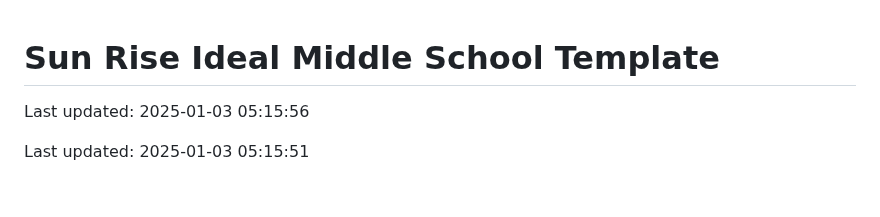
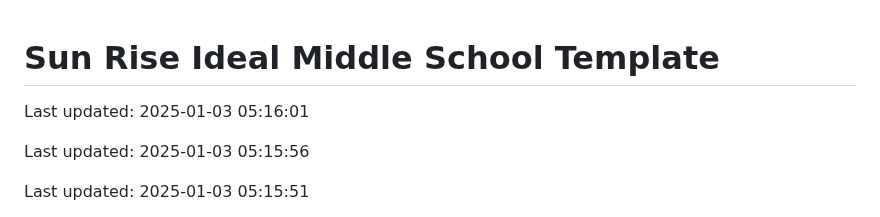
Before and after one commit to Codewithhaider29/Sun-Rise-Ideal-Middle-School, a Markdown page: README.md, the part around the change. Drawn GitHub-style; blank space fills up the shorter version.

Commit message:
Updated README on 2025-01-03

```diff
--- a/README.md
+++ b/README.md
@@ -1,4 +1,6 @@
 # Sun Rise Ideal Middle School Template
+
+Last updated: 2025-01-03 05:16:01
 
 Last updated: 2025-01-03 05:15:56
 
```
